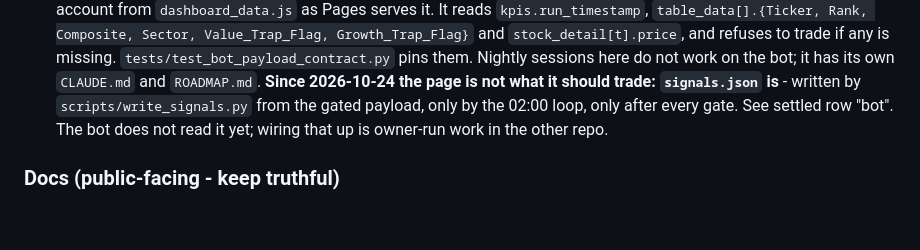
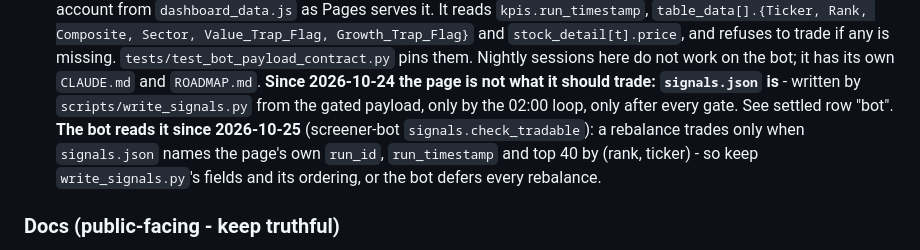
Before and after one commit to CalebSmit/screener-dashboard, a Markdown page: CLAUDE.md, the part around the change. Drawn GitHub-style; blank space fills up the shorter version.

Commit message:
CLAUDE.md: the bot reads signals.json since 2026-10-25 - keep write_signals.py's fields and order
Co-Authored-By: Claude Opus 5.5 <noreply@anthropic.com>

```diff
--- a/CLAUDE.md
+++ b/CLAUDE.md
@@ -479,8 +479,10 @@ outcome.
   work on the bot; it has its own `CLAUDE.md` and `ROADMAP.md`.
   **Since 2026-10-24 the page is not what it should trade: `signals.json` is** - written by
   `scripts/write_signals.py` from the gated payload, only by the 02:00 loop, only after every
-  gate. See settled row "bot". The bot does not read it yet; wiring that up is owner-run work
-  in the other repo.
+  gate. See settled row "bot". **The bot reads it since 2026-10-25** (screener-bot `signals.check_tradable`): a rebalance
+  trades only when `signals.json` names the page's own `run_id`, `run_timestamp` and top 40 by
+  (rank, ticker) - so keep `write_signals.py`'s fields and its ordering, or the bot defers every
+  rebalance.
 
 ### Docs (public-facing - keep truthful)
 - `SCREENER_OVERVIEW.md` - canonical methodology reference. **Generated** by
```
